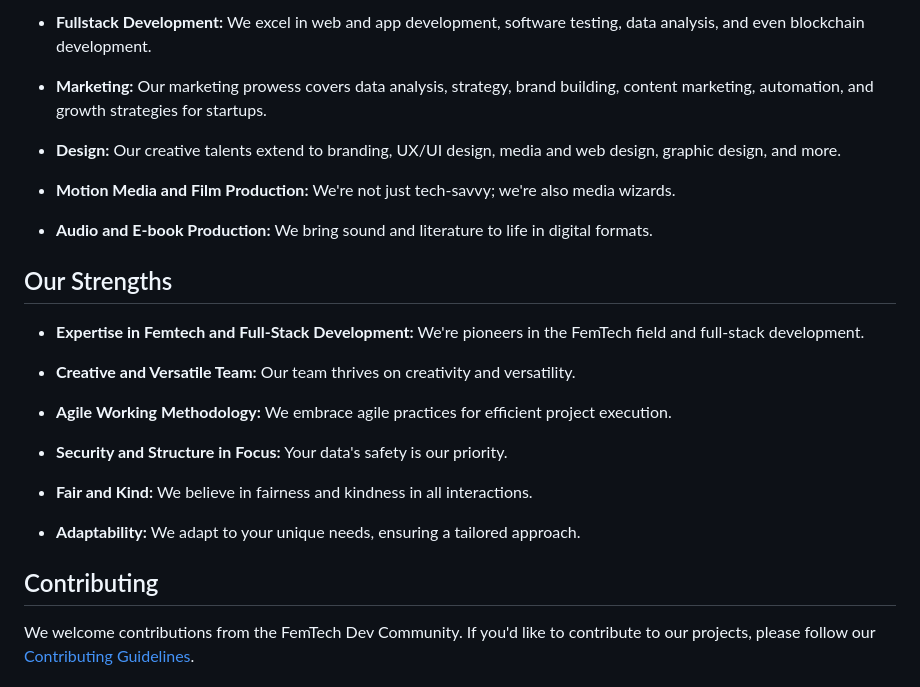
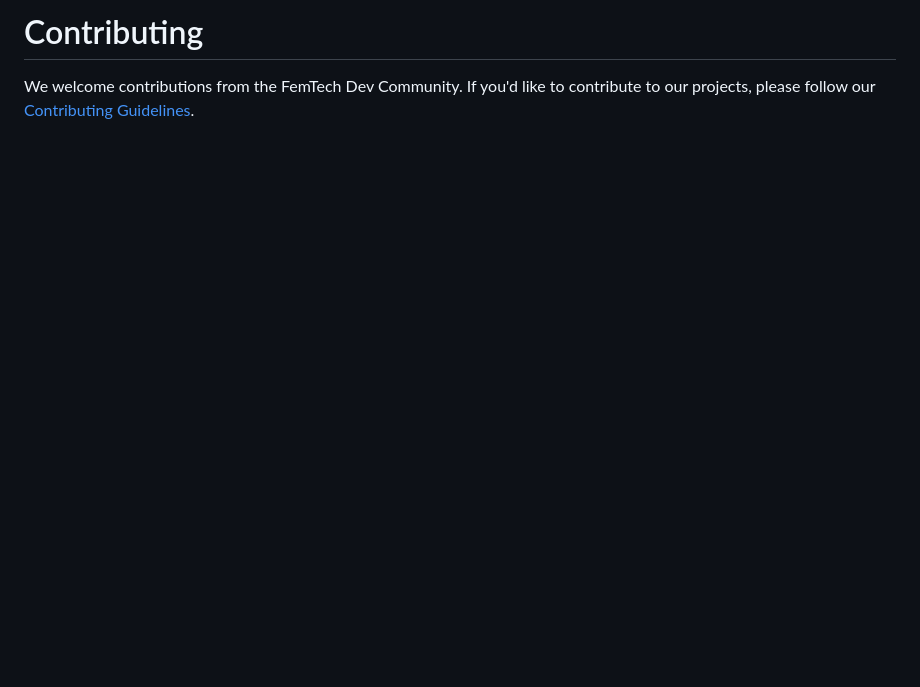
Before and after one commit to WOWEN-DEV/wowen.tech, a Markdown page: README.md, the part around one of its changes. Rendered like a GitHub page; blank space fills up the shorter version.

```diff
--- a/README.md
+++ b/README.md
@@ -92,28 +127,4 @@ WOWEN is not just a company; we are a creative powerhouse with expertise in full
-- **Fullstack Development:** We excel in web and app development, software testing, data analysis, and even blockchain development.
-
-- **Marketing:** Our marketing prowess covers data analysis, strategy, brand building, content marketing, automation, and growth strategies for startups.
-
-- **Design:** Our creative talents extend to branding, UX/UI design, media and web design, graphic design, and more.
-
-- **Motion Media and Film Production:** We're not just tech-savvy; we're also media wizards.
-
-- **Audio and E-book Production:** We bring sound and literature to life in digital formats.
-
-## Our Strengths
-
-- **Expertise in Femtech and Full-Stack Development:** We're pioneers in the FemTech field and full-stack development.
-
-- **Creative and Versatile Team:** Our team thrives on creativity and versatility.
-
-- **Agile Working Methodology:** We embrace agile practices for efficient project execution.
-
-- **Security and Structure in Focus:** Your data's safety is our priority.
-
-- **Fair and Kind:** We believe in fairness and kindness in all interactions.
-
-- **Adaptability:** We adapt to your unique needs, ensuring a tailored approach.
-
-## Contributing
+# Contributing
 
 We welcome contributions from the FemTech Dev Community. If you'd like to contribute to our projects, please follow our [Contributing Guidelines](CONTRIBUTING.md).
 
```
Also changed, not shown: other parts of README.md (+83 -42 lines).
